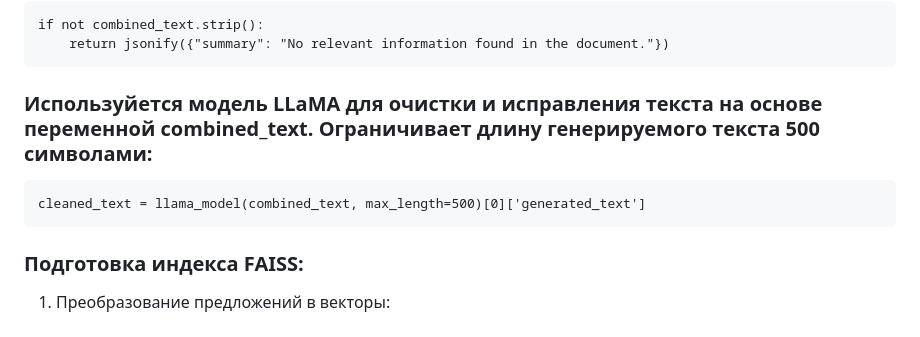
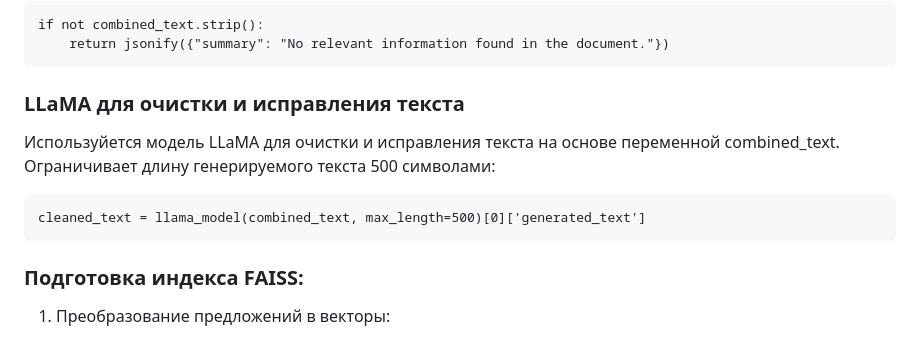
Before and after one commit to RanchesW/AI-PDFSearcher, a Markdown page: README.md, the part around the change. Drawn GitHub-style.

````diff
--- a/README.md
+++ b/README.md
@@ -119,12 +119,13 @@ if not combined_text.strip():
     return jsonify({"summary": "No relevant information found in the document."})
 ```
 
-### Используйется модель LLaMA для очистки и исправления текста на основе переменной combined_text. Ограничивает длину генерируемого текста 500 символами:
+### LLaMA для очистки и исправления текста
+
+Используйется модель LLaMA для очистки и исправления текста на основе переменной combined_text. Ограничивает длину генерируемого текста 500 символами:
 
 ```
 cleaned_text = llama_model(combined_text, max_length=500)[0]['generated_text']
 ```
-
 
 ### Подготовка индекса FAISS:
 
````
